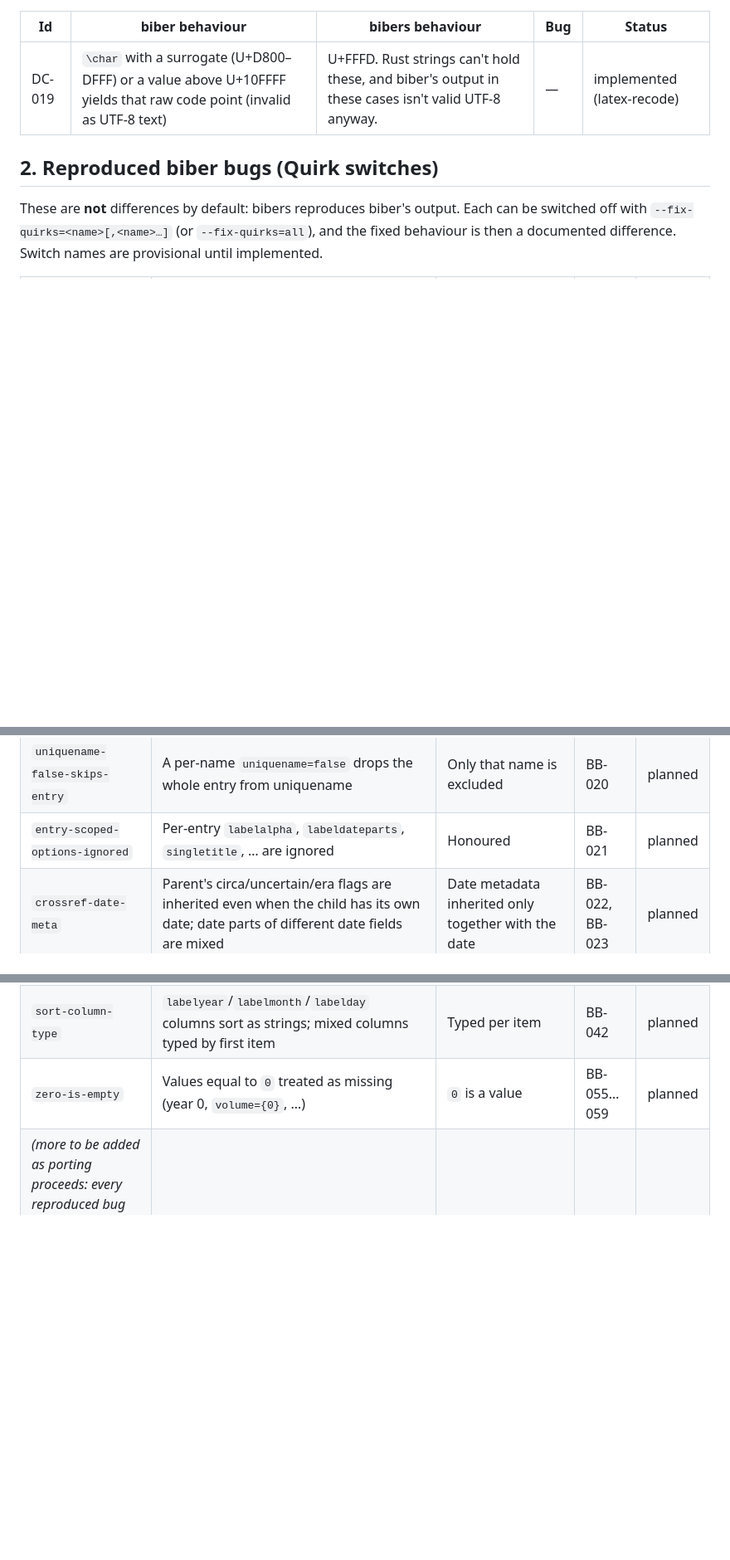
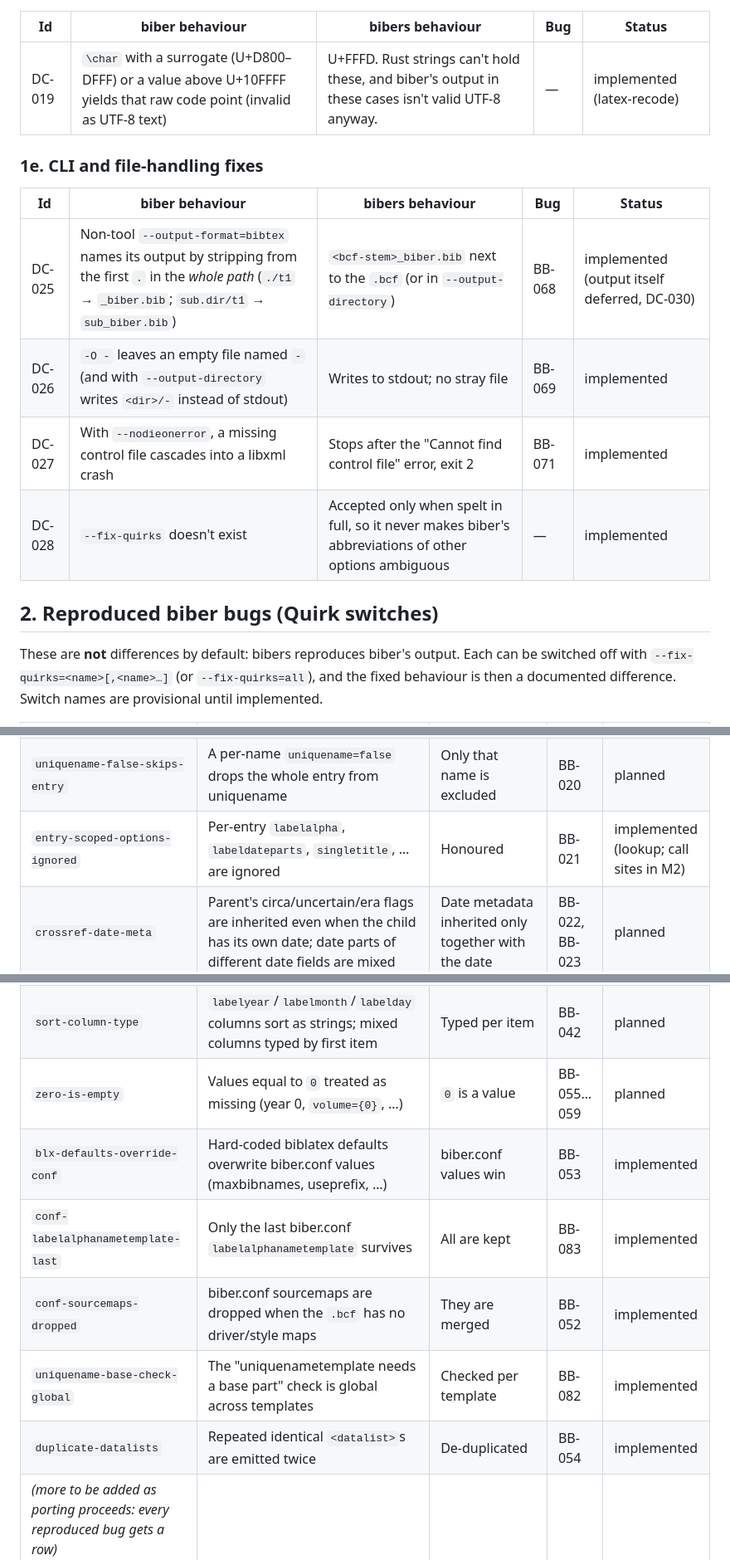
Before and after one commit to diracdeltafunk/bibe-rs, a Markdown page: docs/compat.md, 3 parts joined by grey strips. Shown at 83% size. Drawn GitHub-style; blank space fills up the shorter version.

Commit message:
compat.md: quirk switches and CLI fixes from M1 config; log BB-121/122
Co-Authored-By: Claude Opus 5.5 <noreply@anthropic.com>

```diff
--- a/docs/compat.md
+++ b/docs/compat.md
@@ -58,6 +58,15 @@ Biber's output varies between identical runs because of Perl hash ordering. bibe
 |---|---|---|---|---|
 | DC-019 | `\char` with a surrogate (U+D800–DFFF) or a value above U+10FFFF yields that raw code point (invalid as UTF-8 text) | U+FFFD. Rust strings can't hold these, and biber's output in these cases isn't valid UTF-8 anyway. | — | implemented (latex-recode) |
 
+### 1e. CLI and file-handling fixes
+
+| Id | biber behaviour | bibers behaviour | Bug | Status |
+|---|---|---|---|---|
+| DC-025 | Non-tool `--output-format=bibtex` names its output by stripping from the first `.` in the *whole path* (`./t1` → `_biber.bib`; `sub.dir/t1` → `sub_biber.bib`) | `<bcf-stem>_biber.bib` next to the `.bcf` (or in `--output-directory`) | BB-068 | implemented (output itself deferred, DC-030) |
+| DC-026 | `-O -` leaves an empty file named `-` (and with `--output-directory` writes `<dir>/-` instead of stdout) | Writes to stdout; no stray file | BB-069 | implemented |
+| DC-027 | With `--nodieonerror`, a missing control file cascades into a libxml crash | Stops after the "Cannot find control file" error, exit 2 | BB-071 | implemented |
+| DC-028 | `--fix-quirks` doesn't exist | Accepted only when spelt in full, so it never makes biber's abbreviations of other options ambiguous | — | implemented |
+
 ## 2. Reproduced biber bugs (Quirk switches)
 
 These are **not** differences by default: bibers reproduces biber's output. Each can be switched off with `--fix-quirks=<name>[,<name>…]` (or `--fix-quirks=all`), and the fixed behaviour is then a documented difference. Switch names are provisional until implemented.
@@ -70,7 +79,7 @@ These are **not** differences by default: bibers reproduces biber's output. Each
 | `filter-readds-sets` | A filtered list re-adds every set and set member if any set passes | Only members of passing sets are added | BB-018 | planned |
 | `per-name-option-leak` | Per-name/per-namelist overrides leak to following names | Overrides apply only to their own name/namelist | BB-019 | planned |
 | `uniquename-false-skips-entry` | A per-name `uniquename=false` drops the whole entry from uniquename | Only that name is excluded | BB-020 | planned |
-| `entry-scoped-options-ignored` | Per-entry `labelalpha`, `labeldateparts`, `singletitle`, … are ignored | Honoured | BB-021 | planned |
+| `entry-scoped-options-ignored` | Per-entry `labelalpha`, `labeldateparts`, `singletitle`, … are ignored | Honoured | BB-021 | implemented (lookup; call sites in M2) |
 | `crossref-date-meta` | Parent's circa/uncertain/era flags are inherited even when the child has its own date; date parts of different date fields are mixed | Date metadata inherited only together with the date | BB-022, BB-023 | planned |
 | `xdata-name-index` | Granular-XDATA names get 0-based indices / last name skipped | Consistent 1-based indices | BB-024 | planned |
 | `xdata-rerefs` | Re-resolving XDATA refs duplicates names | Resolved once | BB-025 | planned |
@@ -79,6 +88,11 @@ These are **not** differences by default: bibers reproduces biber's output. Each
 | `datefield-helper-mutation` | Custom date fields whose stem ends in `date` lose flags after the first entry | Flags on every entry | BB-028 | planned |
 | `sort-column-type` | `labelyear`/`labelmonth`/`labelday` columns sort as strings; mixed columns typed by first item | Typed per item | BB-042 | planned |
 | `zero-is-empty` | Values equal to `0` treated as missing (year 0, `volume={0}`, …) | `0` is a value | BB-055…059 | planned |
+| `blx-defaults-override-conf` | Hard-coded biblatex defaults overwrite biber.conf values (maxbibnames, useprefix, …) | biber.conf values win | BB-053 | implemented |
+| `conf-labelalphanametemplate-last` | Only the last biber.conf `labelalphanametemplate` survives | All are kept | BB-083 | implemented |
+| `conf-sourcemaps-dropped` | biber.conf sourcemaps are dropped when the `.bcf` has no driver/style maps | They are merged | BB-052 | implemented |
+| `uniquename-base-check-global` | The "uniquenametemplate needs a base part" check is global across templates | Checked per template | BB-082 | implemented |
+| `duplicate-datalists` | Repeated identical `<datalist>`s are emitted twice | De-duplicated | BB-054 | implemented |
 | *(more to be added as porting proceeds: every reproduced bug gets a row)* | | | | |
 
 Some silent biber behaviours are judged to be design decisions rather than bugs and are reproduced with no switch. Examples: `\textdollar` decoding to a raw `$` (BB-029, pinned by biber's own tests), and the btparse name-splitting rules. They are listed in biber-bugs.md but not here.
```
Also changed, not shown: other parts of docs/compat.md (+1 -1 lines), docs/biber-bugs.md (+2 -0 lines).
